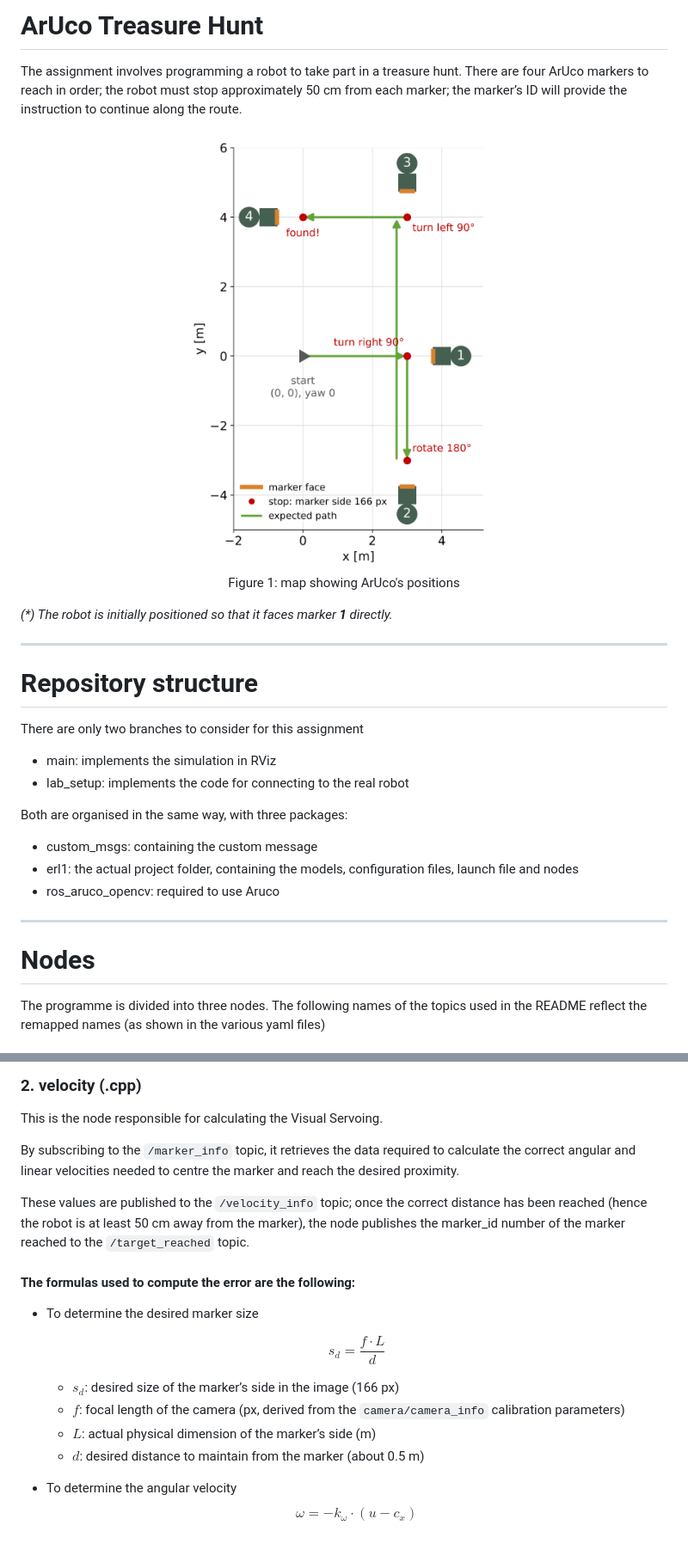
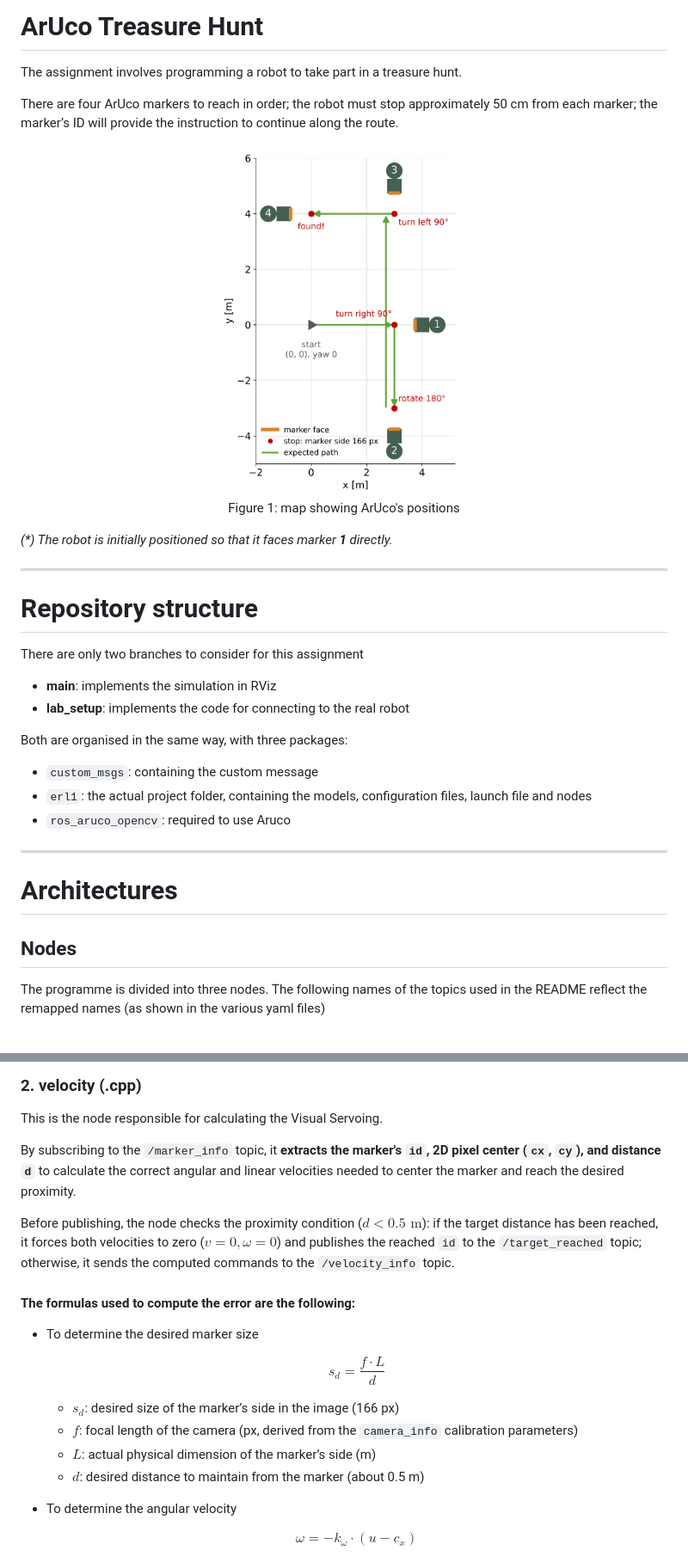
Before and after one commit to TZTozz/Experimental, a Markdown page: README.md, 2 parts joined by grey strips. Shown at 86% size. Drawn GitHub-style.

```diff
--- a/README.md
+++ b/README.md
@@ -1,12 +1,13 @@
-# ArUco Treasure Hunt
+ # ArUco Treasure Hunt
 
 The assignment involves programming a robot to take part in a treasure hunt.
+
 There are four ArUco markers to reach in order; the robot must stop approximately 50 cm from each marker; the marker’s ID will provide the instruction to continue along the route.
 
 <div align="center">
-  <img src="readme_img/ArUco_map.png" width="50%"/>
-  <br>
-  <p>Figure 1: map showing ArUco's positions</p>
+    <img src="readme_img/ArUco_map.png" width="40%"/>
+    <br>
+    <p>Figure 1: map showing ArUco's positions</p>
 </div>
 
 *(\*) The robot is initially positioned so that it faces marker **1** directly.*
@@ -17,17 +18,19 @@ There are four ArUco markers to reach in order; the robot must stop approximatel
 # Repository structure
 
 There are only two branches to consider for this assignment
-* main: implements the simulation in RViz
-* lab_setup: implements the code for connecting to the real robot
+* **main**: implements the simulation in RViz
+* **lab_setup**: implements the code for connecting to the real robot
 
 Both are organised in the same way, with three packages:
-* custom_msgs: containing the custom message
-* erl1: the actual project folder, containing the models, configuration files, launch file and nodes
-* ros_aruco_opencv: required to use Aruco
+* `custom_msgs`: containing the custom message
+* `erl1`: the actual project folder, containing the models, configuration files, launch file and nodes
+* `ros_aruco_opencv`: required to use Aruco
 
 ---
 
-# Nodes
+# Architectures
+
+## Nodes
 
 The programme is divided into three nodes. The following names of the topics used in the README reflect the remapped names (as shown in the various yaml files)
 
@@ -63,9 +66,9 @@ Finally, it sends a custom message on the **/custom_msg** topic containing the m
 
 This is the node responsible for calculating the Visual Servoing.
 
-By subscribing to the `/marker_info` topic, it retrieves the data required to calculate the correct angular and linear velocities needed to centre the marker and reach the desired proximity.
+By subscribing to the `/marker_info` topic, it **extracts the marker's `id`, 2D pixel center (`cx`, `cy`), and distance `d`** to calculate the correct angular and linear velocities needed to center the marker and reach the desired proximity.
 
-These values are published to the `/velocity_info` topic; once the correct distance has been reached (hence the robot is at least 50 cm away from the marker), the node publishes the marker_id number of the marker reached to the `/target_reached` topic.
+Before publishing, the node checks the proximity condition ($d < 0.5\text{ m}$): if the target distance has been reached, it forces both velocities to zero ($v = 0, \omega = 0$) and publishes the reached `id` to the `/target_reached` topic; otherwise, it sends the computed commands to the `/velocity_info` topic.
 
 #### The formulas used to compute the error are the following:
 
@@ -74,11 +77,12 @@ These values are published to the `/velocity_info` topic; once the correct dista
     $$s_d = \frac{f \cdot L}{d}$$
 
     * **$s_d$**: desired size of the marker’s side in the image (166 px)
-    * **$f$**: focal length of the camera (px, derived from the `camera/camera_info` calibration parameters)
+    * **$f$**: focal length of the camera (px, derived from the `camera_info` calibration parameters)
     * **$L$**: actual physical dimension of the marker’s side (m)
     * **$d$**: desired distance to maintain from the marker (about 0.5 m)
 
 * To determine the angular velocity
+
     $$\omega = -k_\omega \cdot (u - c_x)$$
 
     * **$\omega$**: angular velocity commanded to the robot ($\text{rad/s}$)
```
Also changed, not shown: other parts of README.md (+57 -3 lines), readme_img/rosgraph.png (added), 3 other files.
